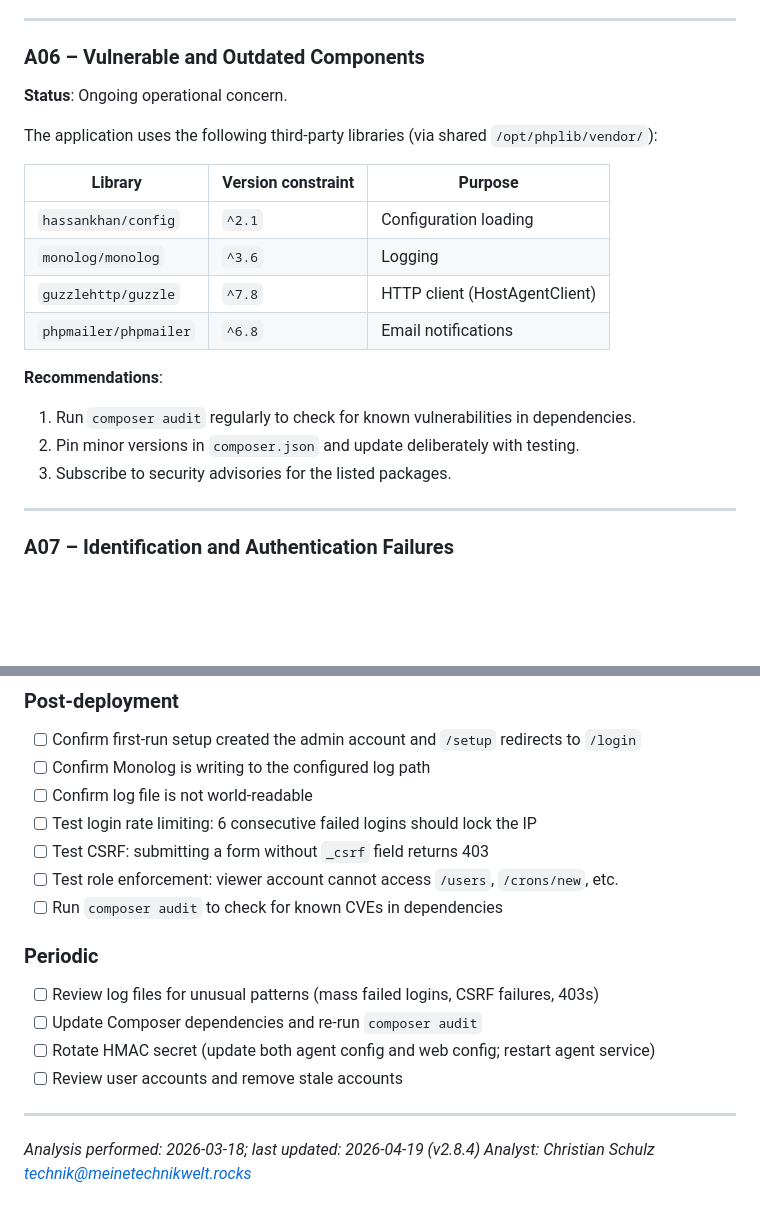
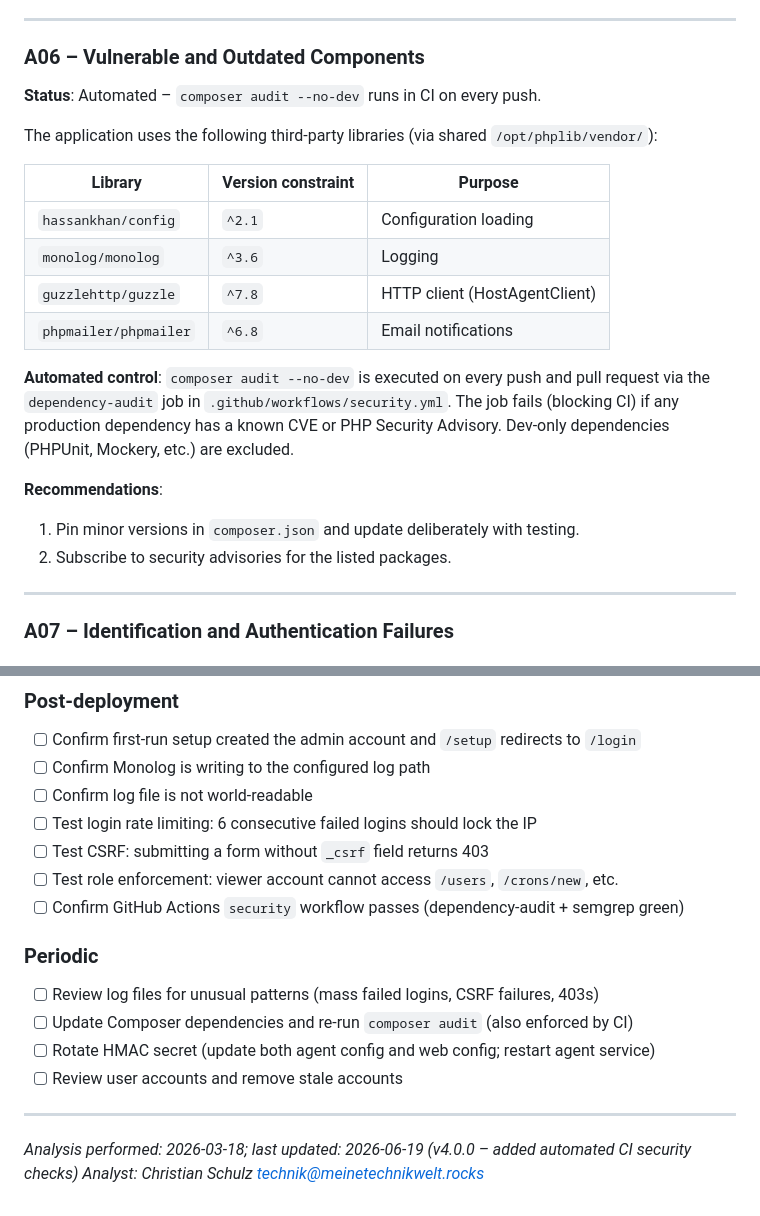
Before and after one commit to csoscd/cronmanager, a Markdown page: SECURITY.md, 2 parts joined by grey strips. GitHub-like rendering; blank space fills up the shorter version.

```diff
--- a/SECURITY.md
+++ b/SECURITY.md
@@ -290,7 +290,7 @@ is a deployment configuration requirement, not enforced by the application code.
 
 ### A06 – Vulnerable and Outdated Components
 
-**Status**: Ongoing operational concern.
+**Status**: Automated – `composer audit --no-dev` runs in CI on every push.
 
 The application uses the following third-party libraries (via shared `/opt/phplib/vendor/`):
 
@@ -301,10 +301,14 @@ The application uses the following third-party libraries (via shared `/opt/phpli
 | `guzzlehttp/guzzle` | `^7.8` | HTTP client (HostAgentClient) |
 | `phpmailer/phpmailer` | `^6.8` | Email notifications |
 
+**Automated control**: `composer audit --no-dev` is executed on every push and pull
+request via the `dependency-audit` job in `.github/workflows/security.yml`. The job
+fails (blocking CI) if any production dependency has a known CVE or PHP Security
+Advisory. Dev-only dependencies (PHPUnit, Mockery, etc.) are excluded.
+
 **Recommendations**:
-1. Run `composer audit` regularly to check for known vulnerabilities in dependencies.
-2. Pin minor versions in `composer.json` and update deliberately with testing.
-3. Subscribe to security advisories for the listed packages.
+1. Pin minor versions in `composer.json` and update deliberately with testing.
+2. Subscribe to security advisories for the listed packages.
 
 ---
 
@@ -457,16 +508,16 @@ Use this checklist when deploying a new instance or reviewing after changes.
 - [ ] Test login rate limiting: 6 consecutive failed logins should lock the IP
 - [ ] Test CSRF: submitting a form without `_csrf` field returns 403
 - [ ] Test role enforcement: viewer account cannot access `/users`, `/crons/new`, etc.
-- [ ] Run `composer audit` to check for known CVEs in dependencies
+- [ ] Confirm GitHub Actions `security` workflow passes (dependency-audit + semgrep green)
 
 ### Periodic
 
 - [ ] Review log files for unusual patterns (mass failed logins, CSRF failures, 403s)
-- [ ] Update Composer dependencies and re-run `composer audit`
+- [ ] Update Composer dependencies and re-run `composer audit` (also enforced by CI)
 - [ ] Rotate HMAC secret (update both agent config and web config; restart agent service)
 - [ ] Review user accounts and remove stale accounts
 
 ---
 
-*Analysis performed: 2026-03-18; last updated: 2026-04-19 (v2.8.4)*
+*Analysis performed: 2026-03-18; last updated: 2026-06-19 (v4.0.0 – added automated CI security checks)*
 *Analyst: Christian Schulz <technik@meinetechnikwelt.rocks>*
```
Also changed, not shown: other parts of SECURITY.md (+48 -1 lines), CHANGELOG.md (+7 -0 lines).
